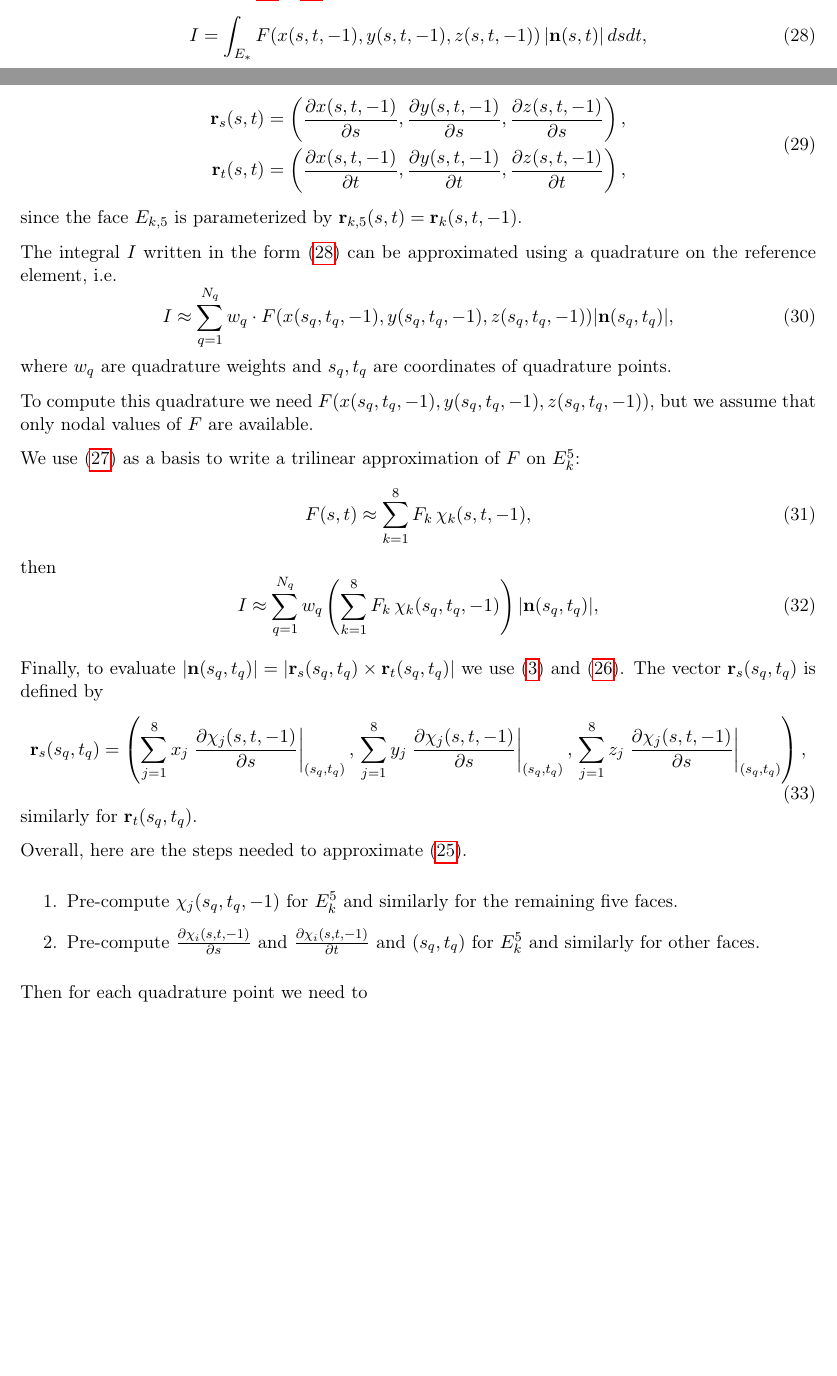
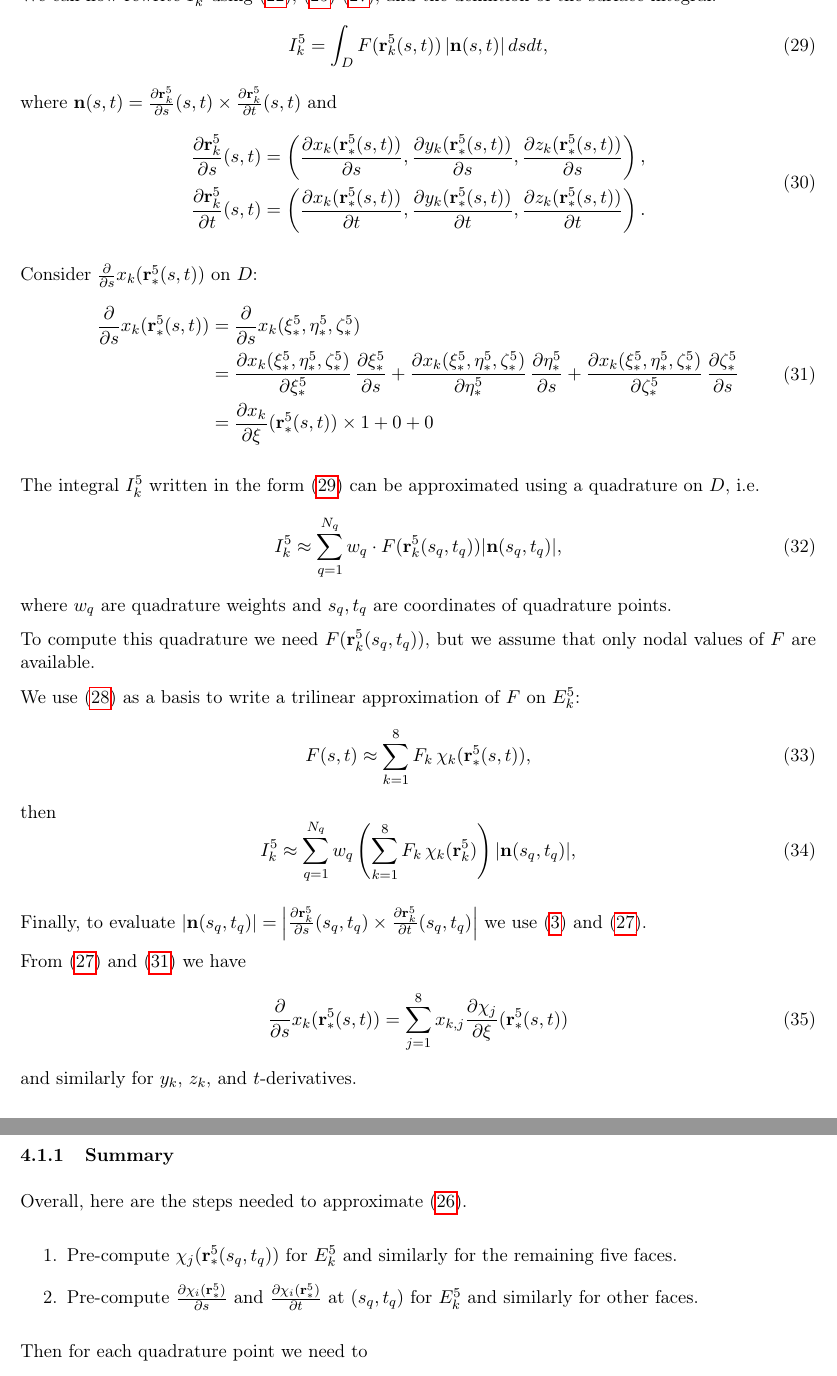
Before and after one commit to ckhroulev/fem-q1, a LaTeX document (doc/latex/boundary_integrals.tex): two parts of pages 6 and 7 of 9 before the commit and two parts of pages 7 and 8 of 9 after it, joined at a grey line, cut at the place of the change, the shorter picture padded with empty space. Compiled offline with pdfLaTeX.

Commit message:
More work. Good enough for now.

```diff
--- a/doc/latex/boundary_integrals.tex
+++ b/doc/latex/boundary_integrals.tex
@@ -370,3 +376,4 @@ where
 \end{equation}
 are $Q_{1}$ reference element basis functions.
 
+We can now rewrite $\Fk{I}$ using \eqref{eq:22}, (\ref{eq:25}) \eqref{eq:27}, and the definition of the surface integral:
@@ -374,60 +380,72 @@ We can now rewrite $I$ using \eqref{eq:19}, \eqref{eq:23}, and the definition of
 \begin{equation}
-\label{eq:25}
-I = \int_{E_{*}} F(x(s,t,-1), y(s,t,-1), z(s,t,-1))\, | \N(s,t) |\,dsdt,
+\label{eq:29}
+\Fk{I} = \int_{D} F(\Fk{\R}(s,t))\, | \N(s,t) |\,dsdt,
 \end{equation}
 where $\N(s,t) = \rs(s,t) \times \rt(s,t)$ and
 \begin{equation}
-\label{eq:26}
+\label{eq:30}
 \begin{aligned}
-\rs(s,t) &= \left(\diff{x(s,t,-1)}{s}, \diff{y(s,t,-1)}{s}, \diff{z(s,t,-1)}{s}\right),\\
-\rt(s,t) &= \left(\diff{x(s,t,-1)}{t}, \diff{y(s,t,-1)}{t}, \diff{z(s,t,-1)}{t}\right),
+\rs(s,t) &= \left(\diff{x_{k}(\Fr{\R}(s,t))}{s}, \diff{y_{k}(\Fr{\R}(s,t))}{s}, \diff{z_{k}(\Fr{\R}(s,t))}{s}\right),\\
+\rt(s,t) &= \left(\diff{x_{k}(\Fr{\R}(s,t))}{t}, \diff{y_{k}(\Fr{\R}(s,t))}{t}, \diff{z_{k}(\Fr{\R}(s,t))}{t}\right).
 \end{aligned}
 \end{equation}
-since the face $E_{k,5}$ is parameterized by $\R_{k,5}(s, t) = \R_{k}(s, t, -1)$.
 
-The integral $I$ written in the form \eqref{eq:25} can be approximated
-using a quadrature on the reference element, i.e.
+Consider $\diff{}{s}x_{k}(\Fr{\R}(s,t))$ on $D$:
+\newcommand{\xFr}{x_k(\Fr{\xi}, \Fr{\eta}, \Fr{\zeta})}
 \begin{equation}
-\label{eq:27}
-I \approx \sum_{q=1}^{N_{q}} w_{q}\cdot F(x(s_{q},t_{q},-1), y(s_{q},t_{q},-1), z(s_{q},t_{q},-1)) | \N(s_{q},t_{q}) |,
+  \label{eq:31}
+  \begin{aligned}
+    \diff{}{s}x_{k}(\Fr{\R}(s,t)) &= \diff{}{s}\xFr\\
+    &=\diff{\xFr}{\Fr{\xi}}\,\diff{\Fr{\xi}}{s}
+    +\diff{\xFr}{\Fr{\eta}}\,\diff{\Fr{\eta}}{s}
+    +\diff{\xFr}{\Fr{\zeta}}\,\diff{\Fr{\zeta}}{s}\\
+    &=\diff{x_{k}}{\xi}(\Fr{\R}(s,t)) \times 1 + 0 + 0
+  \end{aligned}
+\end{equation}
+
+The integral $\Fk{I}$ written in the form \eqref{eq:29} can be approximated
+using a quadrature on $D$, i.e.
+\begin{equation}
+\label{eq:32}
+\Fk{I} \approx \sum_{q=1}^{N_{q}} w_{q}\cdot F(\Tkq) | \N(s_{q},t_{q}) |,
 \end{equation}
 where $w_{q}$ are quadrature weights and $s_{q}, t_{q}$ are
 coordinates of quadrature points.
 
-To compute this quadrature we need
-$F(x(s_{q},t_{q},-1), y(s_{q},t_{q},-1), z(s_{q},t_{q},-1))$, but we
+To compute this quadrature we need $F(\Tkq)$, but we
 assume that only nodal values of $F$ are available.
 
-We use \eqref{eq:24} as a basis to write a trilinear approximation of $F$ on $\face$:
+We use \eqref{eq:28} as a basis to write a trilinear approximation of $F$ on $\face$:
 \begin{equation}
-\label{eq:28}
-F(s,t) \approx \sum_{k=1}^{8} F_{k}\,\chi_{k}(s, t, -1),
+\label{eq:33}
+F(s,t) \approx \sum_{k=1}^{8} F_{k}\,\chi_{k}(\Fr{\R}(s,t)),
 \end{equation}
 then
 \begin{equation}
-\label{eq:29}
-I \approx \sum_{q=1}^{N_{q}} w_{q}\left( \sum_{k=1}^{8} F_{k}\,\chi_{k}(s_{q}, t_{q}, -1) \right) | \N(s_{q},t_{q}) |,
+\label{eq:34}
+\Fk{I} \approx \sum_{q=1}^{N_{q}} w_{q}\left( \sum_{k=1}^{8} F_{k}\,\chi_{k}(\Fk{\R}) \right) | \N(s_{q},t_{q}) |,
 \end{equation}
 
-Finally, to evaluate $|\N(s_{q}, t_{q})| = | \rs(s_{q}, t_{q}) \times
-\rt(s_{q}, t_{q}) |$ we use \eqref{eq:3} and \eqref{eq:23}.
-The vector $\rs(s_{q}, t_{q})$ is defined by
+Finally, to evaluate $|\N(s_{q}, t_{q})| = \left| \rs(s_{q}, t_{q}) \times
+\rt(s_{q}, t_{q}) \right|$ we use \eqref{eq:3} and \eqref{eq:27}.
+
+From (\ref{eq:27}) and (\ref{eq:31}) we have
 \begin{equation}
-\label{eq:30}
-\rs(s_{q},t_{q}) = \left(
-  \sum_{j=1}^{8} x_{j} \left.\diff{\chi_{j}(s, t, -1)}{s}\right|_{(s_{q}, t_{q})},\,
-  \sum_{j=1}^{8} y_{j} \left.\diff{\chi_{j}(s, t, -1)}{s}\right|_{(s_{q}, t_{q})},\,
-  \sum_{j=1}^{8} z_{j} \left.\diff{\chi_{j}(s, t, -1)}{s}\right|_{(s_{q}, t_{q})} \right),
+  \label{eq:35}
+  \diff{}{s}x_{k}(\Fr{\R}(s,t)) = \sum_{j=1}^{8}x_{k,j}\diff{\chi_{j}}{\xi}(\Fr{\R}(s,t))
 \end{equation}
-similarly for $\rt(s_{q}, t_{q})$.
+and similarly for $y_{k}$, $z_{k}$, and $t$-derivatives.
 
-Overall, here are the steps needed to approximate \eqref{eq:22}.
+\subsubsection{Summary}
+\label{sec:summary}
+
+Overall, here are the steps needed to approximate \eqref{eq:26}.
 
 \begin{enumerate}
-\item Pre-compute $\chi_{j}(s_{q}, t_{q}, -1)$ for $\face$ and similarly
+\item Pre-compute $\chi_{j}(\Tq)$ for $\face$ and similarly
 for the remaining five faces.
-\item Pre-compute $\diff{\chi_{i}(s, t, -1)}{s}$ and
-$\diff{\chi_{i}(s, t, -1)}{t}$ and $(s_{q}, t_{q})$ for $\face$ and similarly for
+\item Pre-compute $\diff{\chi_{i}(\Fr{\R})}{s}$ and
+$\diff{\chi_{i}(\Fr{\R})}{t}$ at $(s_{q}, t_{q})$ for $\face$ and similarly for
 other faces.
 \end{enumerate}
 
```
Also changed, not shown: doc/latex/boundary_integrals.tex (119 more changed lines).
